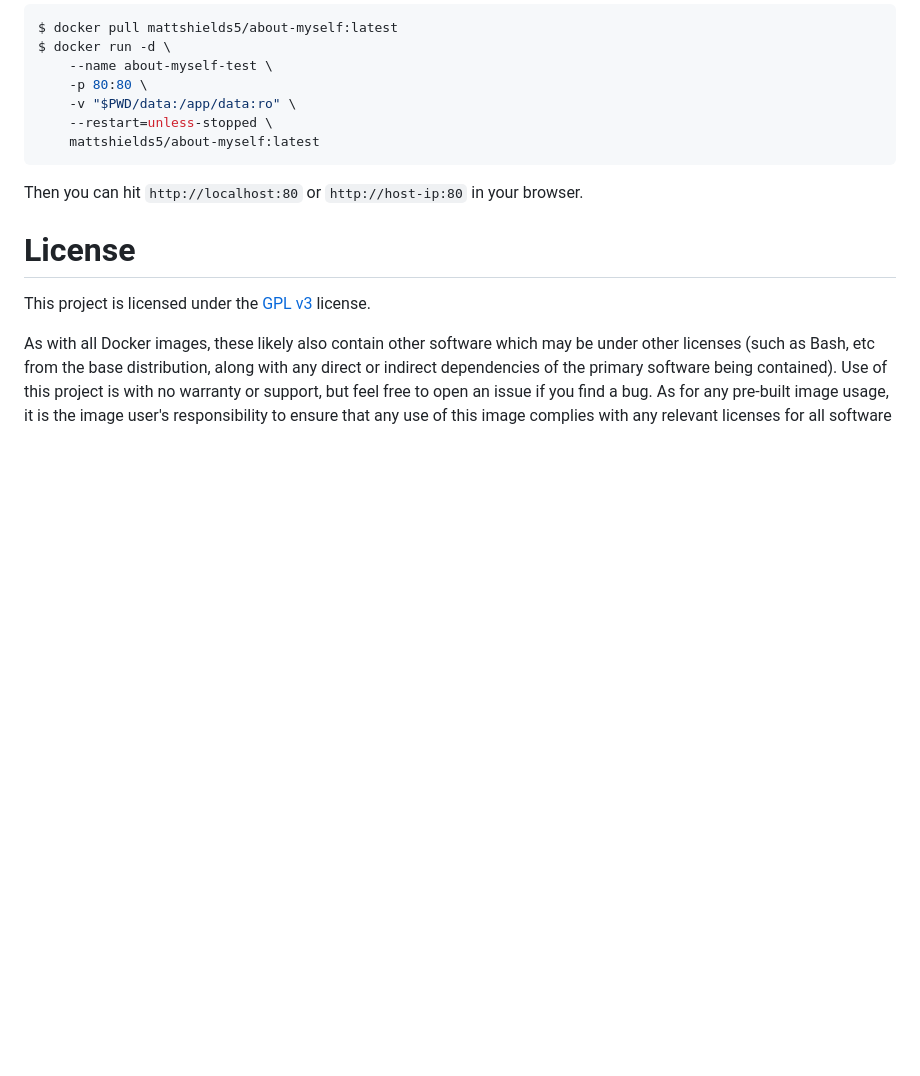
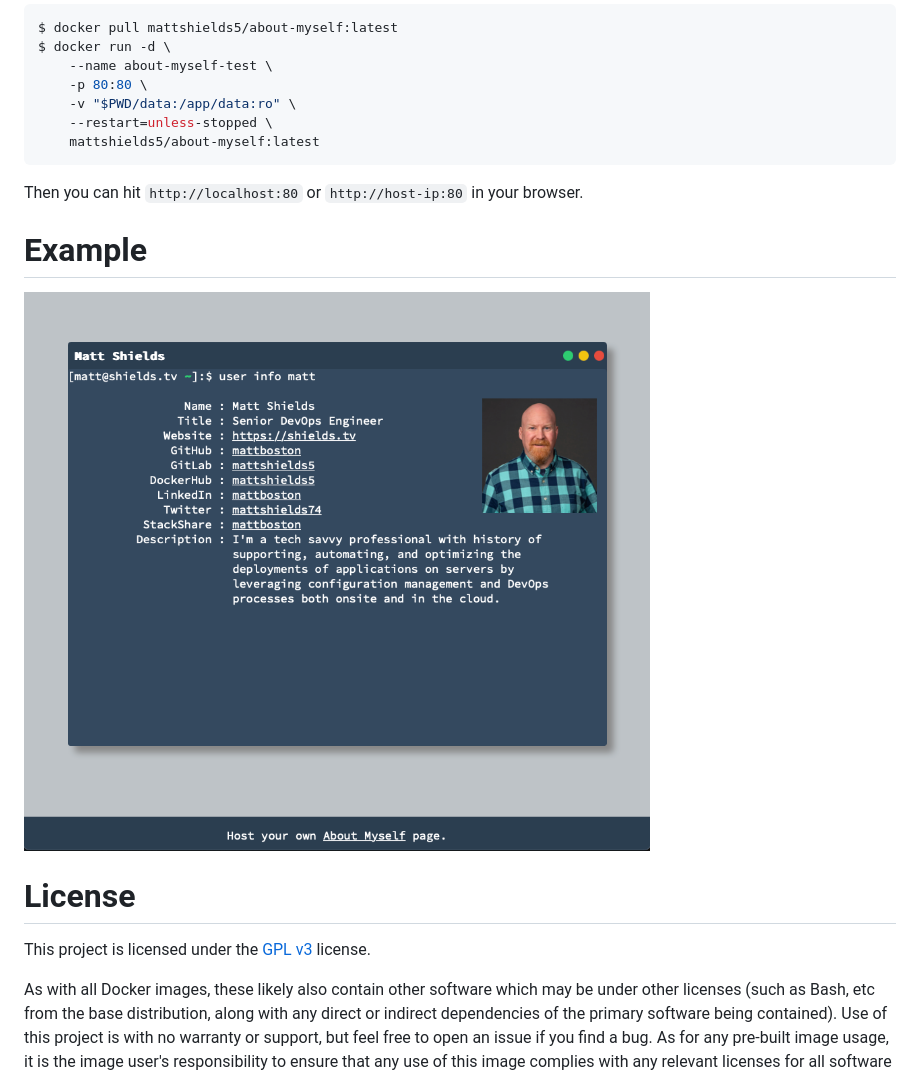
Before and after one commit to mattboston/about-myself, a Markdown page: README.md, the part around the change. GitHub-like rendering; pictures changed too: images/screenshot01.png (added); blank space fills up the shorter version.

```diff
--- a/README.md
+++ b/README.md
@@ -41,6 +41,9 @@ $ docker run -d \
 
 Then you can hit `http://localhost:80` or `http://host-ip:80` in your browser.
 
+# Example
+![Screenshot](/images/screenshot01.png "Screenshot")
+
 # License
 
 This project is licensed under the [GPL v3](https://www.gnu.org/licenses/gpl-3.0.en.html) license.
```
